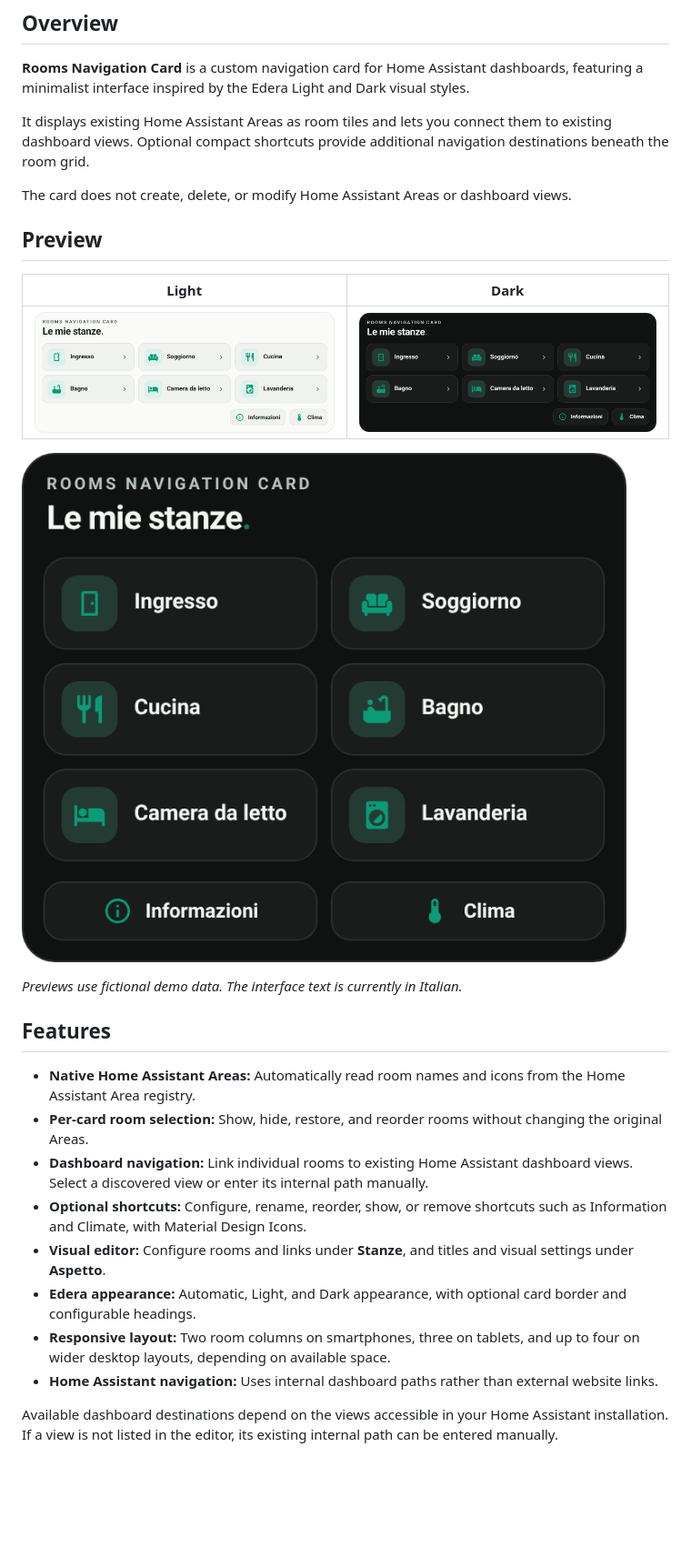
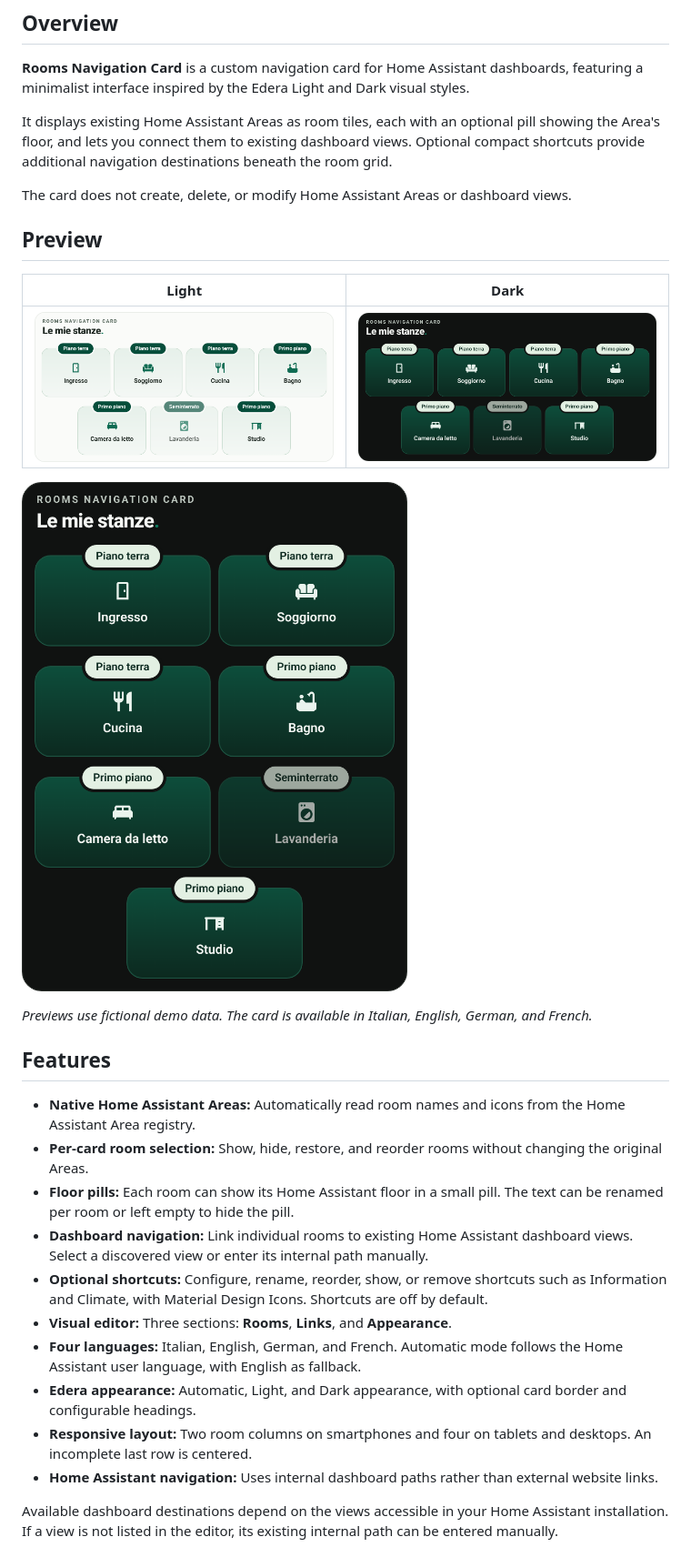
Before and after one commit to luigi-regolo/rooms-navigation-card, a Markdown page: README.md, the part around one of its changes. Shown at 91% size. GitHub-like rendering; pictures changed too: assets/rooms-navigation-card-dark.png, assets/rooms-navigation-card-light.png, assets/rooms-navigation-card-mobile-dark.png; blank space fills up the shorter version.

Commit message:
Release 1.3: floor pills, four-column layout, unified editor and four languages

```diff
--- a/README.md
+++ b/README.md
@@ -9,7 +9,7 @@
 
 **Rooms Navigation Card** is a custom navigation card for Home Assistant dashboards, featuring a minimalist interface inspired by the Edera Light and Dark visual styles.
 
-It displays existing Home Assistant Areas as room tiles and lets you connect them to existing dashboard views. Optional compact shortcuts provide additional navigation destinations beneath the room grid.
+It displays existing Home Assistant Areas as room tiles, each with an optional pill showing the Area's floor, and lets you connect them to existing dashboard views. Optional compact shortcuts provide additional navigation destinations beneath the room grid.
 
 The card does not create, delete, or modify Home Assistant Areas or dashboard views.
 
@@ -21,17 +21,19 @@ The card does not create, delete, or modify Home Assistant Areas or dashboard vi
 
 ![Rooms Navigation Card on a smartphone-width layout, Dark mode](assets/rooms-navigation-card-mobile-dark.png)
 
-*Previews use fictional demo data. The interface text is currently in Italian.*
+*Previews use fictional demo data. The card is available in Italian, English, German, and French.*
 
 ## Features
 
 - **Native Home Assistant Areas:** Automatically read room names and icons from the Home Assistant Area registry.
 - **Per-card room selection:** Show, hide, restore, and reorder rooms without changing the original Areas.
+- **Floor pills:** Each room can show its Home Assistant floor in a small pill. The text can be renamed per room or left empty to hide the pill.
 - **Dashboard navigation:** Link individual rooms to existing Home Assistant dashboard views. Select a discovered view or enter its internal path manually.
-- **Optional shortcuts:** Configure, rename, reorder, show, or remove shortcuts such as Information and Climate, with Material Design Icons.
-- **Visual editor:** Configure rooms and links under **Stanze**, and titles and visual settings under **Aspetto**.
+- **Optional shortcuts:** Configure, rename, reorder, show, or remove shortcuts such as Information and Climate, with Material Design Icons. Shortcuts are off by default.
+- **Visual editor:** Three sections: **Rooms**, **Links**, and **Appearance**.
+- **Four languages:** Italian, English, German, and French. Automatic mode follows the Home Assistant user language, with English as fallback.
 - **Edera appearance:** Automatic, Light, and Dark appearance, with optional card border and configurable headings.
-- **Responsive layout:** Two room columns on smartphones, three on tablets, and up to four on wider desktop layouts, depending on available space.
+- **Responsive layout:** Two room columns on smartphones and four on tablets and desktops. An incomplete last row is centered.
 - **Home Assistant navigation:** Uses internal dashboard paths rather than external website links.
 
 Available dashboard destinations depend on the views accessible in your Home Assistant installation. If a view is not listed in the editor, its existing internal path can be entered manually.
```
Also changed, not shown: other parts of README.md (+4 -12 lines), 2 other files.
